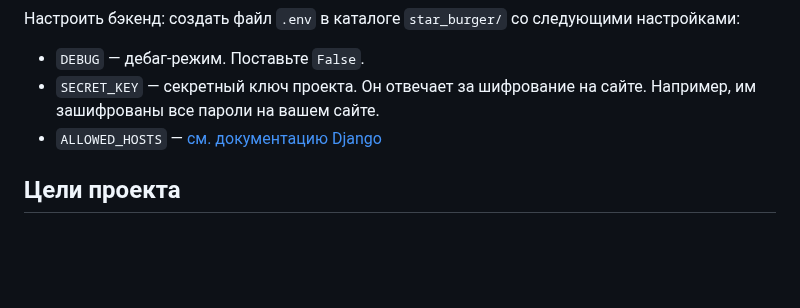
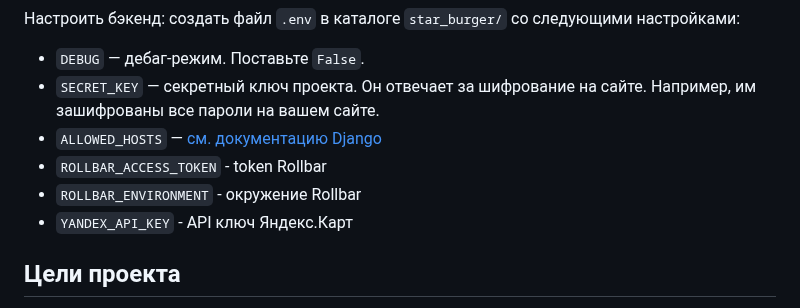
Before and after one commit to Prikur76/star-burger, a Markdown page: README.md, the part around the change. Rendered like a GitHub page; blank space fills up the shorter version.

```diff
--- a/README.md
+++ b/README.md
@@ -159,6 +159,10 @@ Parcel будет следить за файлами в каталоге `bundle
 - `DEBUG` — дебаг-режим. Поставьте `False`.
 - `SECRET_KEY` — секретный ключ проекта. Он отвечает за шифрование на сайте. Например, им зашифрованы все пароли на вашем сайте.
 - `ALLOWED_HOSTS` — [см. документацию Django](https://docs.djangoproject.com/en/3.1/ref/settings/#allowed-hosts)
+- `ROLLBAR_ACCESS_TOKEN` - token Rollbar
+- `ROLLBAR_ENVIRONMENT` - окружение Rollbar
+- `YANDEX_API_KEY` - API ключ Яндекс.Карт
+
 
 ## Цели проекта
 
```
